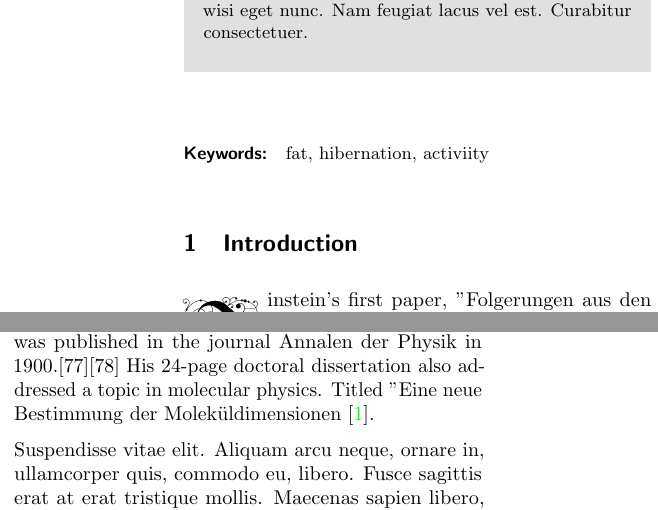
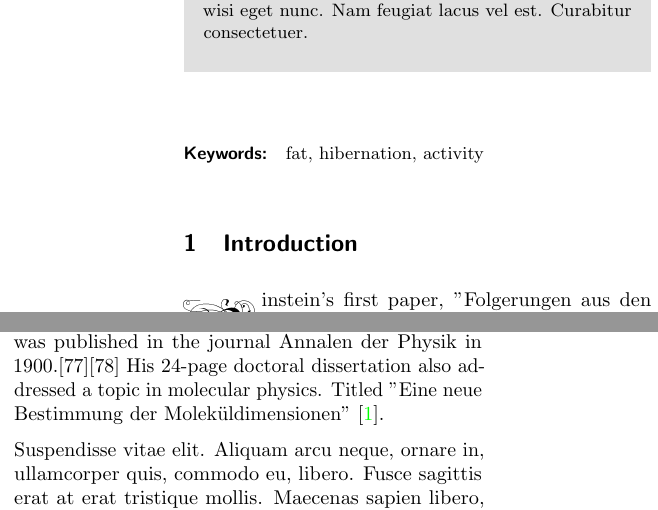
Before and after one commit to juandeanda/SFEE_CTAN_package, a LaTeX document (SFEE_author.tex): two parts of the columns of page 1 of 6, joined at a grey line, cut so that both start at the same text. Compiled offline with pdfLaTeX.

Commit message:
Correction of few typos
Line 30: for author 3, the affiliation is 3, not 2.
Line 41: activiity -> activity.
Line 46: initial of Einstein is `E`, not `J`, and missing closing `"` in the last title.

```diff
--- a/SFEE_author.tex
+++ b/SFEE_author.tex
@@ -38,12 +38,12 @@
     \lipsum[5]
 \end{abstract}
 \begin{keywords}
-    fat, hibernation, activiity
+    fat, hibernation, activity
 \end{keywords}
 
 \section{Introduction}
 
-\yinipar{J}instein's first paper, "Folgerungen aus den Capillaritätserscheinungen" ("Conclusions drawn from the phenomena of capillarity"), in which he proposed a model of intermolecular attraction that he afterwards disavowed as worthless, was published in the journal Annalen der Physik in 1900.[77][78] His 24-page doctoral dissertation also addressed a topic in molecular physics. Titled "Eine neue Bestimmung der Moleküldimensionen \cite{andacalzadaortiz2022}.
+\yinipar{E}instein's first paper, "Folgerungen aus den Capillaritätserscheinungen" ("Conclusions drawn from the phenomena of capillarity"), in which he proposed a model of intermolecular attraction that he afterwards disavowed as worthless, was published in the journal Annalen der Physik in 1900.[77][78] His 24-page doctoral dissertation also addressed a topic in molecular physics. Titled "Eine neue Bestimmung der Moleküldimensionen" \cite{andacalzadaortiz2022}.
 
 \begin{figure}[b!]
 \includegraphics[width=\linewidth]{example-image-a}
```
Also changed, not shown: SFEE_author.tex (2 more changed lines).
